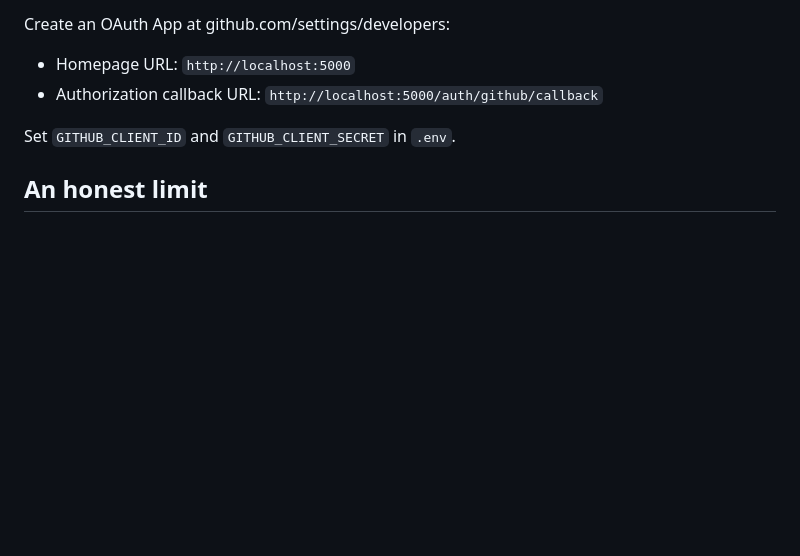
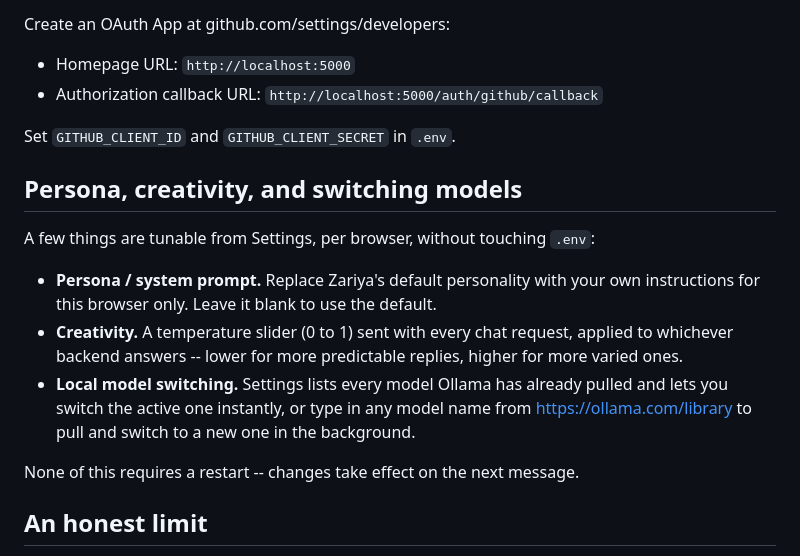
Before and after one commit to aayanahmed20/zariya, a Markdown page: webapp/README.md, the part around the change. Drawn GitHub-style; blank space fills up the shorter version.

Commit message:
Update README with settings for persona and creativity
Added section on tunable settings for persona, creativity, and model switching.

```diff
--- a/webapp/README.md
+++ b/webapp/README.md
@@ -52,6 +52,17 @@ Create an OAuth App at github.com/settings/developers:
 
 Set `GITHUB_CLIENT_ID` and `GITHUB_CLIENT_SECRET` in `.env`.
 
+## Persona, creativity, and switching models
+
+A few things are tunable from Settings, per browser, without touching `.env`:
+
+- **Persona / system prompt.** Replace Zariya's default personality with your own instructions for this browser only. Leave it blank to use the default.
+- **Creativity.** A temperature slider (0 to 1) sent with every chat request, applied to whichever backend answers -- lower for more predictable replies, higher for more varied ones.
+- **Local model switching.** Settings lists every model Ollama has already pulled and lets you switch the active one instantly, or type in any model name from https://ollama.com/library to pull and switch to a new one in the background.
+
+None of this requires a restart -- changes take effect on the next message.
+
+
 ## An honest limit
 
 The default local model is small (1.5B parameters) so it downloads quickly and runs on ordinary laptop CPUs, but it's noticeably less capable and slower than a large hosted model. The offline knowledge engine below it is a curated lookup table with a fuzzy matcher, not a language model, and will always have gaps outside its ~395 entries. For higher-quality or faster answers, connect the Claude API or point `LOCAL_MODEL_NAME` at a larger Ollama model - there's no way around that trade-off, and I'd rather say so here than pretend otherwise.
```
